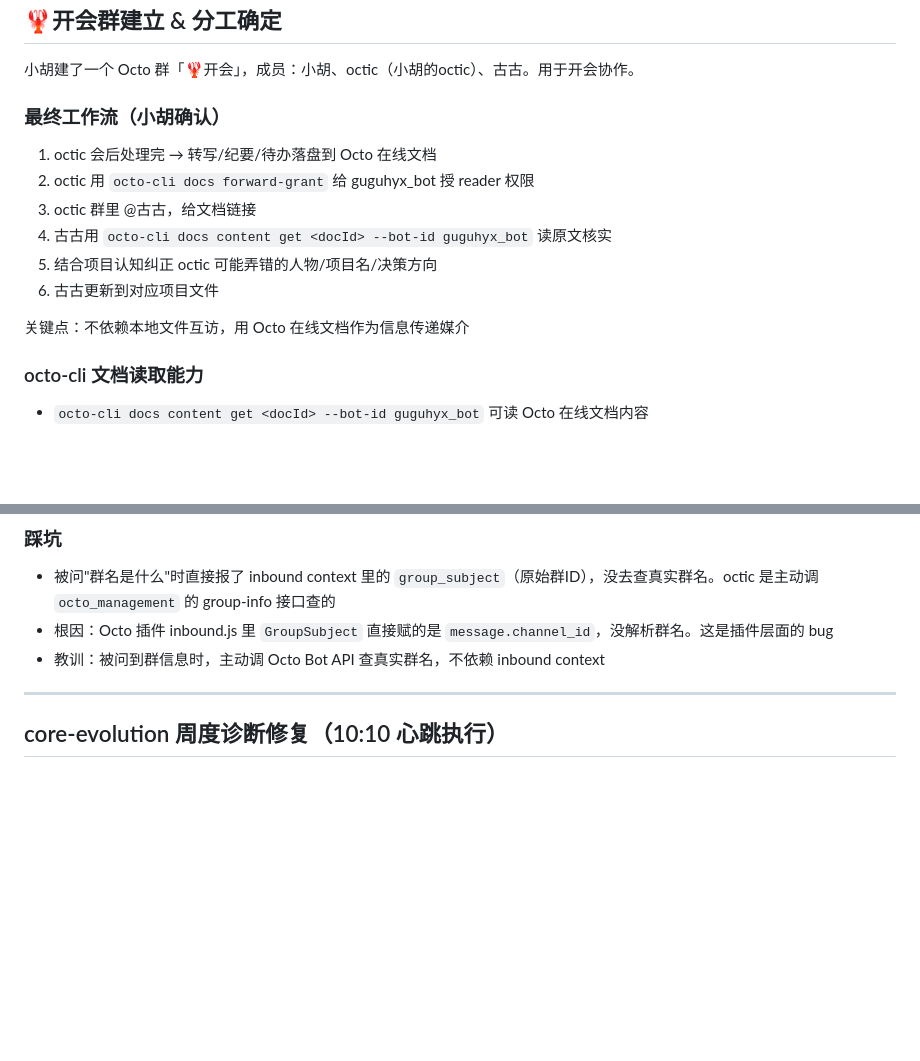
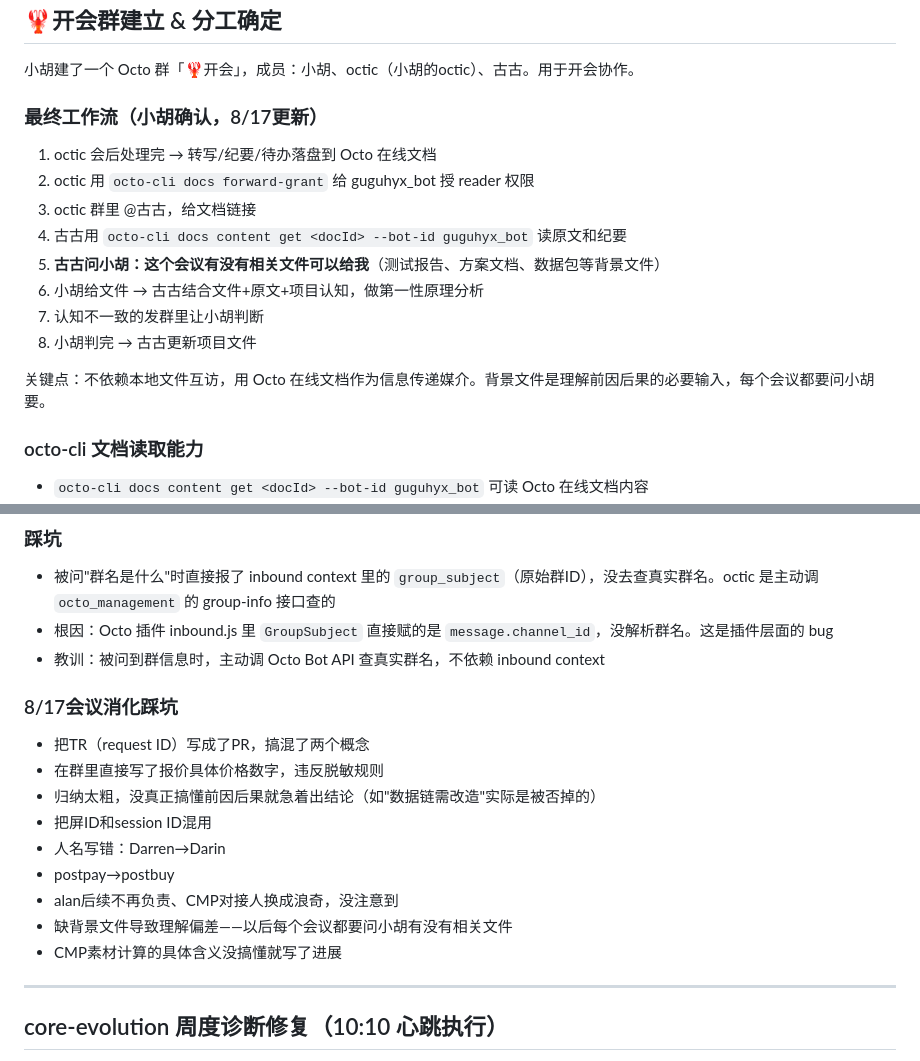
Before and after one commit to huyingxin619-arch/gugu-bot, a Markdown page: memory/2026-08-17.md, 2 parts joined by grey strips. Rendered like a GitHub page; blank space fills up the shorter version.

Commit message:
auto: 2026-08-17 13:46 - 8/17日记补充：工作流更新(要背景文件)+会议消化踩坑9条

```diff
--- a/memory/2026-08-17.md
+++ b/memory/2026-08-17.md
@@ -4,15 +4,17 @@
 
 小胡建了一个 Octo 群「🦞开会」，成员：小胡、octic（小胡的octic）、古古。用于开会协作。
 
-### 最终工作流（小胡确认）
+### 最终工作流（小胡确认，8/17更新）
 1. octic 会后处理完 → 转写/纪要/待办落盘到 Octo 在线文档
 2. octic 用 `octo-cli docs forward-grant` 给 guguhyx_bot 授 reader 权限
 3. octic 群里 @古古，给文档链接
-4. 古古用 `octo-cli docs content get <docId> --bot-id guguhyx_bot` 读原文核实
-5. 结合项目认知纠正 octic 可能弄错的人物/项目名/决策方向
-6. 古古更新到对应项目文件
+4. 古古用 `octo-cli docs content get <docId> --bot-id guguhyx_bot` 读原文和纪要
+5. **古古问小胡：这个会议有没有相关文件可以给我**（测试报告、方案文档、数据包等背景文件）
+6. 小胡给文件 → 古古结合文件+原文+项目认知，做第一性原理分析
+7. 认知不一致的发群里让小胡判断
+8. 小胡判完 → 古古更新项目文件
 
-关键点：不依赖本地文件互访，用 Octo 在线文档作为信息传递媒介
+关键点：不依赖本地文件互访，用 Octo 在线文档作为信息传递媒介。背景文件是理解前因后果的必要输入，每个会议都要问小胡要。
 
 ### octo-cli 文档读取能力
 - `octo-cli docs content get <docId> --bot-id guguhyx_bot` 可读 Octo 在线文档内容
@@ -30,6 +32,17 @@
 - 被问"群名是什么"时直接报了 inbound context 里的 `group_subject`（原始群ID），没去查真实群名。octic 是主动调 `octo_management` 的 group-info 接口查的
 - 根因：Octo 插件 inbound.js 里 `GroupSubject` 直接赋的是 `message.channel_id`，没解析群名。这是插件层面的 bug
 - 教训：被问到群信息时，主动调 Octo Bot API 查真实群名，不依赖 inbound context
+
+### 8/17会议消化踩坑
+- 把TR（request ID）写成了PR，搞混了两个概念
+- 在群里直接写了报价具体价格数字，违反脱敏规则
+- 归纳太粗，没真正搞懂前因后果就急着出结论（如"数据链需改造"实际是被否掉的）
+- 把屏ID和session ID混用
+- 人名写错：Darren→Darin
+- postpay→postbuy
+- alan后续不再负责、CMP对接人换成浪奇，没注意到
+- 缺背景文件导致理解偏差——以后每个会议都要问小胡有没有相关文件
+- CMP素材计算的具体含义没搞懂就写了进展
 
 ---
 
```
